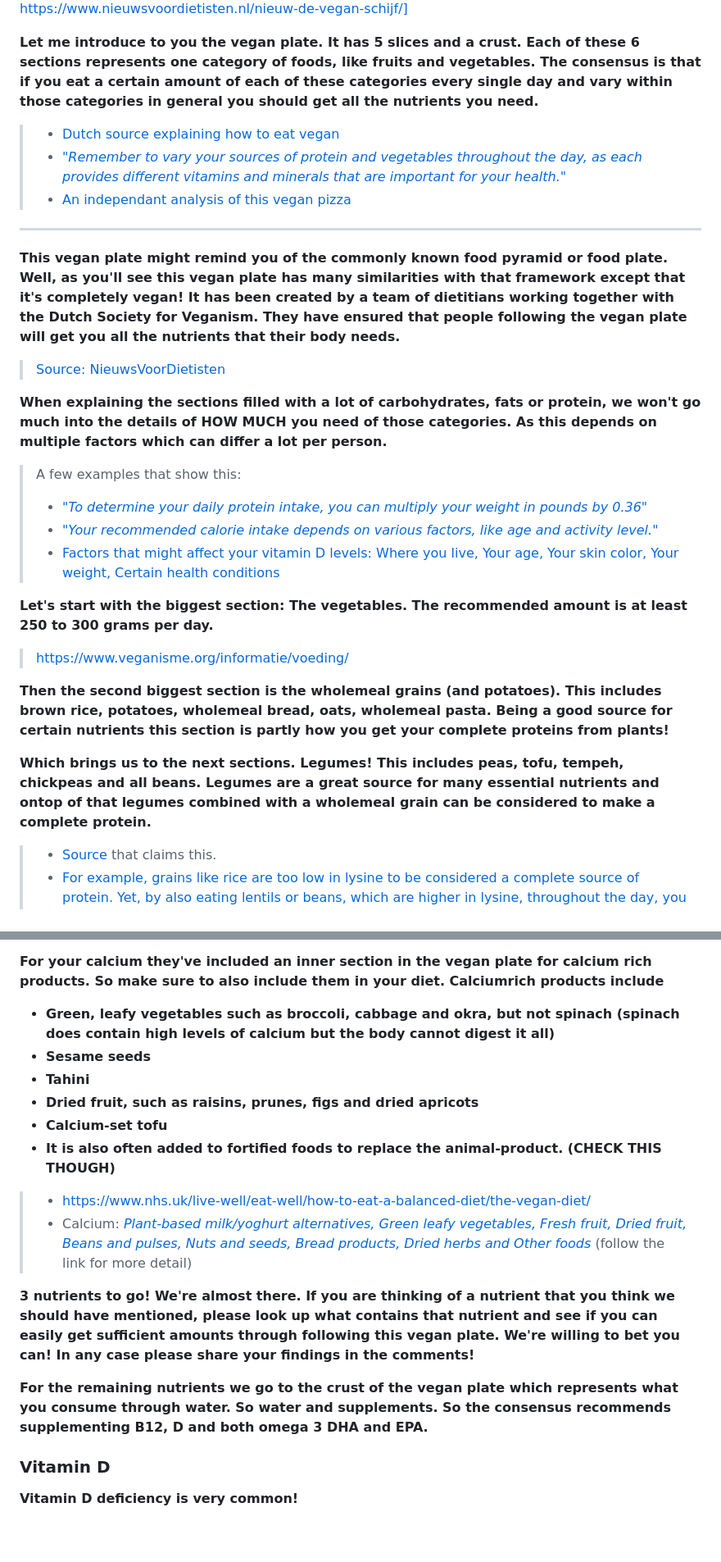
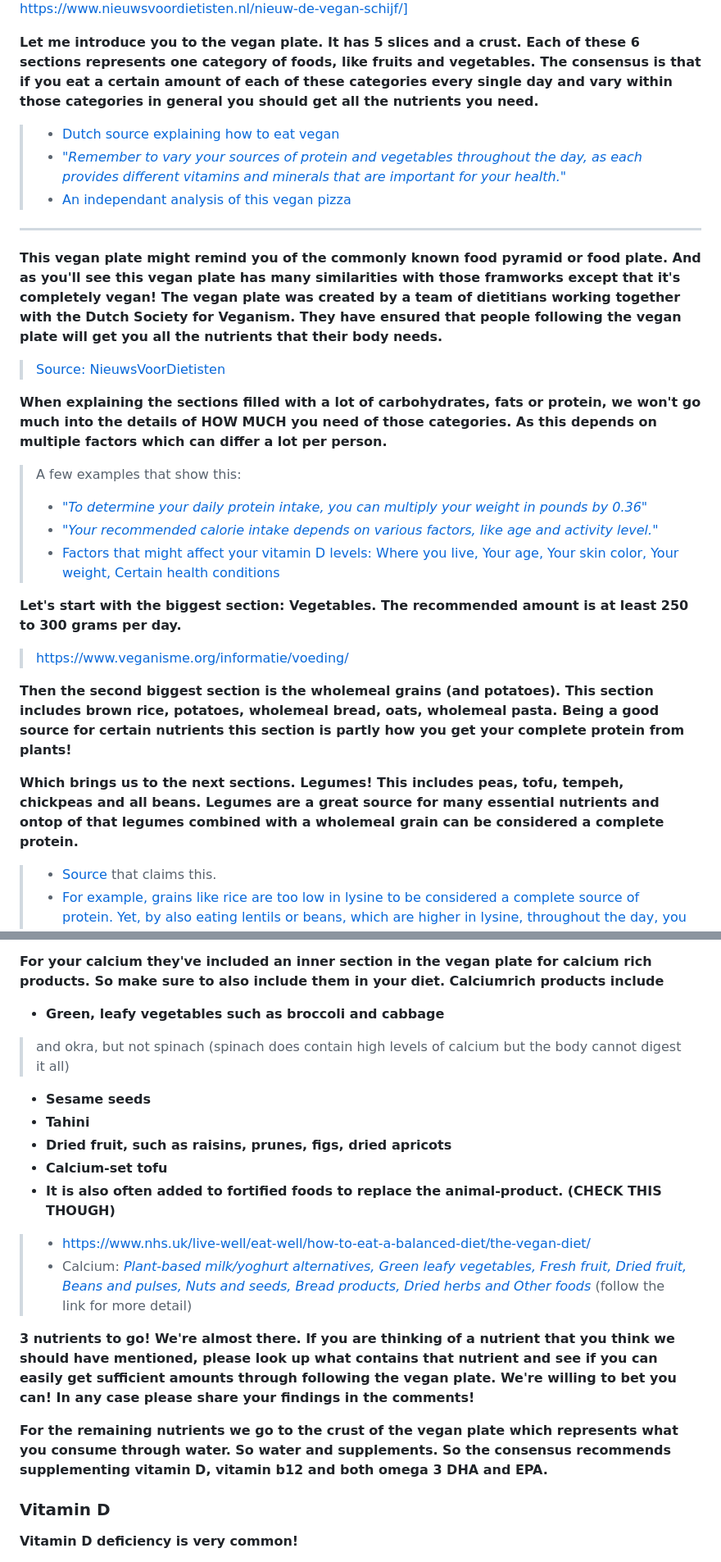
Before and after one commit to schipeltaper/veganexplainer, a Markdown page: index.md, 2 parts joined by grey strips. Shown at 82% size. Drawn GitHub-style; blank space fills up the shorter version.

```diff
--- a/index.md
+++ b/index.md
@@ -56,14 +58,14 @@ Images of vegan meals
 ![VeganPizza](Poster-Vegan-Schijf-.png)
 [Translated and taken from https://www.nieuwsvoordietisten.nl/nieuw-de-vegan-schijf/]
 
-**Let me introduce to you the vegan plate. It has 5 slices and a crust. Each of these 6 sections represents one category of foods, like fruits and vegetables. The consensus is that if you eat a certain amount of each of these categories every single day and vary within those categories in general you should get all the nutrients you need.**
+**Let me introduce you to the vegan plate. It has 5 slices and a crust. Each of these 6 sections represents one category of foods, like fruits and vegetables. The consensus is that if you eat a certain amount of each of these categories every single day and vary within those categories in general you should get all the nutrients you need.**
 >   - [Dutch source explaining how to eat vegan](https://www.voedingscentrum.nl/nl/service/vraag-en-antwoord/gezonde-voeding-en-voedingsstoffen/hoe-kan-ik-gezond-veganistisch-eten-.aspx)
 >   - [*"Remember to vary your sources of protein and vegetables throughout the day, as each provides different vitamins and minerals that are important for your health."*](https://www.healthline.com/nutrition/vegan-diet-guide#at-restaurants)
 >   - [An independant analysis of this vegan pizza](https://www.consumentenbond.nl/duurzamer-eten/is-eten-volgens-de-vegan-schijf-gezond)
 
 ****
 
-**This vegan plate might remind you of the commonly known food pyramid or food plate. Well, as you'll see this vegan plate has many similarities with that framework except that it's completely vegan! It has been created by a team of dietitians working together with the Dutch Society for Veganism. They have ensured that people following the vegan plate will get you all the nutrients that their body needs.**
+**This vegan plate might remind you of the commonly known food pyramid or food plate. And as you'll see this vegan plate has many similarities with those framworks except that it's completely vegan! The vegan plate was created by a team of dietitians working together with the Dutch Society for Veganism. They have ensured that people following the vegan plate will get you all the nutrients that their body needs.**
 > [Source: NieuwsVoorDietisten](https://www.nieuwsvoordietisten.nl/nieuw-de-vegan-schijf/)
 
 **When explaining the sections filled with a lot of carbohydrates, fats or protein, we won't go much into the details of HOW MUCH you need of those categories. As this depends on multiple factors which can differ a lot per person.**
@@ -72,12 +74,12 @@ Images of vegan meals
 >   - [*"Your recommended calorie intake depends on various factors, like age and activity level."*](https://www.healthline.com/nutrition/how-many-calories-per-day)
 >   - [Factors that might affect your vitamin D levels: Where you live, Your age, Your skin color, Your weight, Certain health conditions](https://www.health.harvard.edu/staying-healthy/taking-too-much-vitamin-d-can-cloud-its-benefits-and-create-health-risks)
 
-**Let's start with the biggest section: The vegetables. The recommended amount is at least 250 to 300 grams per day.**
+**Let's start with the biggest section: Vegetables. The recommended amount is at least 250 to 300 grams per day.**
 > [https://www.veganisme.org/informatie/voeding/](https://www.veganisme.org/informatie/voeding/)
 
-**Then the second biggest section is the wholemeal grains (and potatoes). This includes brown rice, potatoes, wholemeal bread, oats, wholemeal pasta. Being a good source for certain nutrients this section is partly how you get your complete proteins from plants!**
+**Then the second biggest section is the wholemeal grains (and potatoes). This section includes brown rice, potatoes, wholemeal bread, oats, wholemeal pasta. Being a good source for certain nutrients this section is partly how you get your complete protein from plants!**
 
-**Which brings us to the next sections. Legumes! This includes peas, tofu, tempeh, chickpeas and all beans. Legumes are a great source for many essential nutrients and ontop of that legumes combined with a wholemeal grain can be considered to make a complete protein.**
+**Which brings us to the next sections. Legumes! This includes peas, tofu, tempeh, chickpeas and all beans. Legumes are a great source for many essential nutrients and ontop of that legumes combined with a wholemeal grain can be considered a complete protein.**
 >   - [Source](https://www.voedingscentrum.nl/nl/service/vraag-en-antwoord/gezonde-voeding-en-voedingsstoffen/waarom-hebben-vegetariers-en-veganisten-meer-eiwit-nodig-.aspx) that claims this.
 >   - [For example, grains like rice are too low in lysine to be considered a complete source of protein. Yet, by also eating lentils or beans, which are higher in lysine, throughout the day, you can be sure to obtain all nine essential amino acids](https://www.healthline.com/nutrition/complete-protein-for-vegans#_noHeaderPrefixedContent)
 
@@ -160,18 +162,19 @@ Images of vegan meals
 >   - [*"As diets become increasingly restrictive, assurance of adequate iodine intake increasingly depends on the appropriate use of iodized salt and other dietary supplements."*](https://jhu.pure.elsevier.com/en/publications/iodine-deficiency-in-vegetarian-and-vegan-diets-evidence-based-re-6)
 
 **For your calcium they've included an inner section in the vegan plate for calcium rich products. So make sure to also include them in your diet. Calciumrich products include**
-- **Green, leafy vegetables such as broccoli, cabbage and okra, but not spinach (spinach does contain high levels of calcium but the body cannot digest it all)**
+- **Green, leafy vegetables such as broccoli and cabbage**
+> and okra, but not spinach (spinach does contain high levels of calcium but the body cannot digest it all)
 - **Sesame seeds**
 - **Tahini**
-- **Dried fruit, such as raisins, prunes, figs and dried apricots**
+- **Dried fruit, such as raisins, prunes, figs, dried apricots**
 - **Calcium-set tofu**
 - **It is also often added to fortified foods to replace the animal-product. (CHECK THIS THOUGH)**
 >   - [https://www.nhs.uk/live-well/eat-well/how-to-eat-a-balanced-diet/the-vegan-diet/](https://www.nhs.uk/live-well/eat-well/how-to-eat-a-balanced-diet/the-vegan-diet/)
 >   - Calcium: [*Plant-based milk/yoghurt alternatives, Green leafy vegetables, Fresh fruit, Dried fruit, Beans and pulses, Nuts and seeds, Bread products, Dried herbs and Other foods*](https://www.bbcgoodfood.com/howto/guide/best-vegan-calcium-sources) (follow the link for more detail)
 
-**3 nutrients to go! We're almost there. If you are thinking of a nutrient that you think we should have mentioned, please look up what contains that nutrient and see if you can easily get sufficient amounts through following this vegan plate. We're willing to bet you can! In any case please share your findings in the comments!**
+**3 nutrients to go! We're almost there. If you are thinking of a nutrient that you think we should have mentioned, please look up what contains that nutrient and see if you can easily get sufficient amounts through following the vegan plate. We're willing to bet you can! In any case please share your findings in the comments!**
 
-**For the remaining nutrients we go to the crust of the vegan plate  which represents what you consume through water. So water and supplements. So the consensus recommends supplementing B12, D and both omega 3 DHA and EPA.**
+**For the remaining nutrients we go to the crust of the vegan plate which represents what you consume through water. So water and supplements. So the consensus recommends supplementing vitamin D, vitamin b12 and both omega 3 DHA and EPA.**
 
 ### Vitamin D
 
```
Also changed, not shown: other parts of index.md (+23 -18 lines), nutrition.md (+28 -48 lines).
